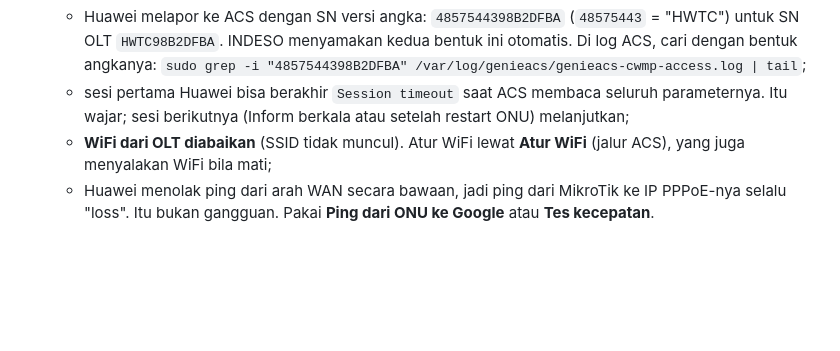
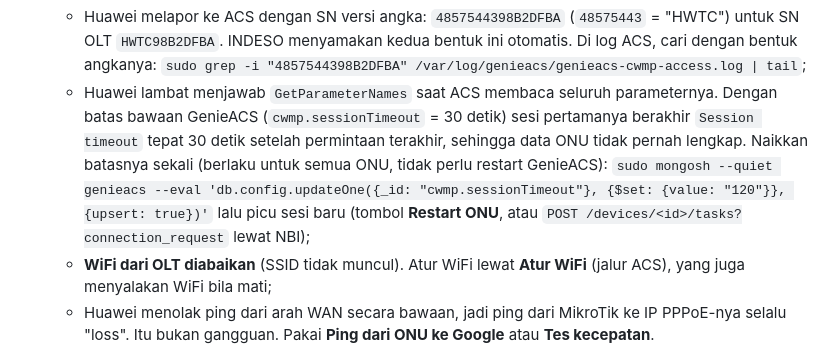
Before and after one commit to arifsetyo026-commits/INDESO, a Markdown page: docs/genieacs.md, the part around the change. Rendered like a GitHub page; blank space fills up the shorter version.

Commit message:
Dokumentasi: naikkan cwmp.sessionTimeout untuk Huawei HG8145V5
Co-Authored-By: Claude Opus 5.5 <noreply@anthropic.com>
Claude-Session: https://claude.ai/code/session_01TJ6ohzH15HRCSfrKktXNUi

```diff
--- a/docs/genieacs.md
+++ b/docs/genieacs.md
@@ -182,8 +182,12 @@ ont wifi P O 5g 1 enable username NAMA-5G password SANDI authentication wpa2-psk
   - Huawei melapor ke ACS dengan SN versi angka: `4857544398B2DFBA` (`48575443` = "HWTC") untuk SN OLT `HWTC98B2DFBA`.
     INDESO menyamakan kedua bentuk ini otomatis. Di log ACS, cari dengan bentuk angkanya:
     `sudo grep -i "4857544398B2DFBA" /var/log/genieacs/genieacs-cwmp-access.log | tail`;
-  - sesi pertama Huawei bisa berakhir `Session timeout` saat ACS membaca seluruh parameternya. Itu wajar; sesi
-    berikutnya (Inform berkala atau setelah restart ONU) melanjutkan;
+  - Huawei lambat menjawab `GetParameterNames` saat ACS membaca seluruh parameternya. Dengan batas bawaan GenieACS
+    (`cwmp.sessionTimeout` = 30 detik) sesi pertamanya berakhir `Session timeout` tepat 30 detik setelah permintaan
+    terakhir, sehingga data ONU tidak pernah lengkap. Naikkan batasnya sekali (berlaku untuk semua ONU, tidak perlu
+    restart GenieACS):
+    `sudo mongosh --quiet genieacs --eval 'db.config.updateOne({_id: "cwmp.sessionTimeout"}, {$set: {value: "120"}}, {upsert: true})'`
+    lalu picu sesi baru (tombol **Restart ONU**, atau `POST /devices/<id>/tasks?connection_request` lewat NBI);
   - **WiFi dari OLT diabaikan** (SSID tidak muncul). Atur WiFi lewat **Atur WiFi** (jalur ACS), yang juga menyalakan WiFi
     bila mati;
   - Huawei menolak ping dari arah WAN secara bawaan, jadi ping dari MikroTik ke IP PPPoE-nya selalu "loss". Itu bukan
```
